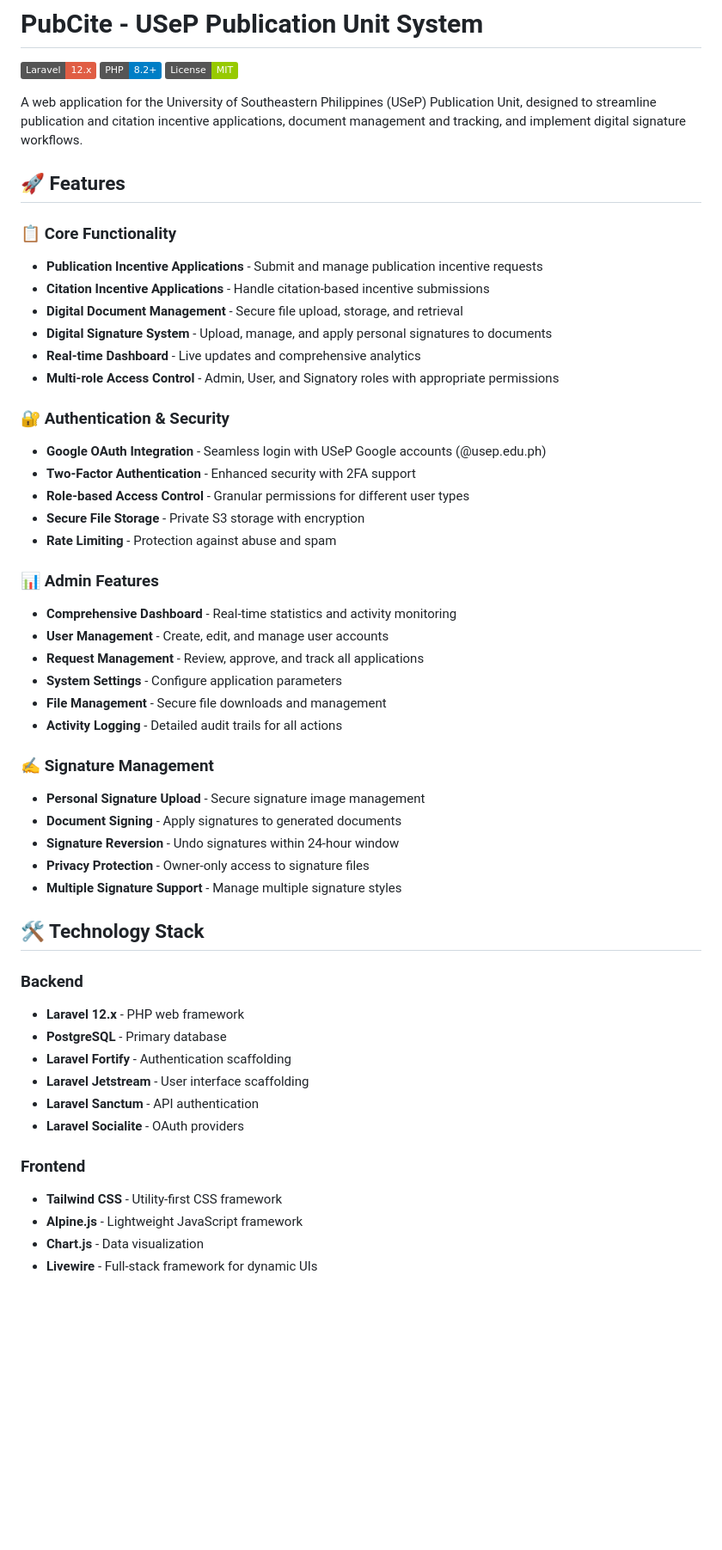
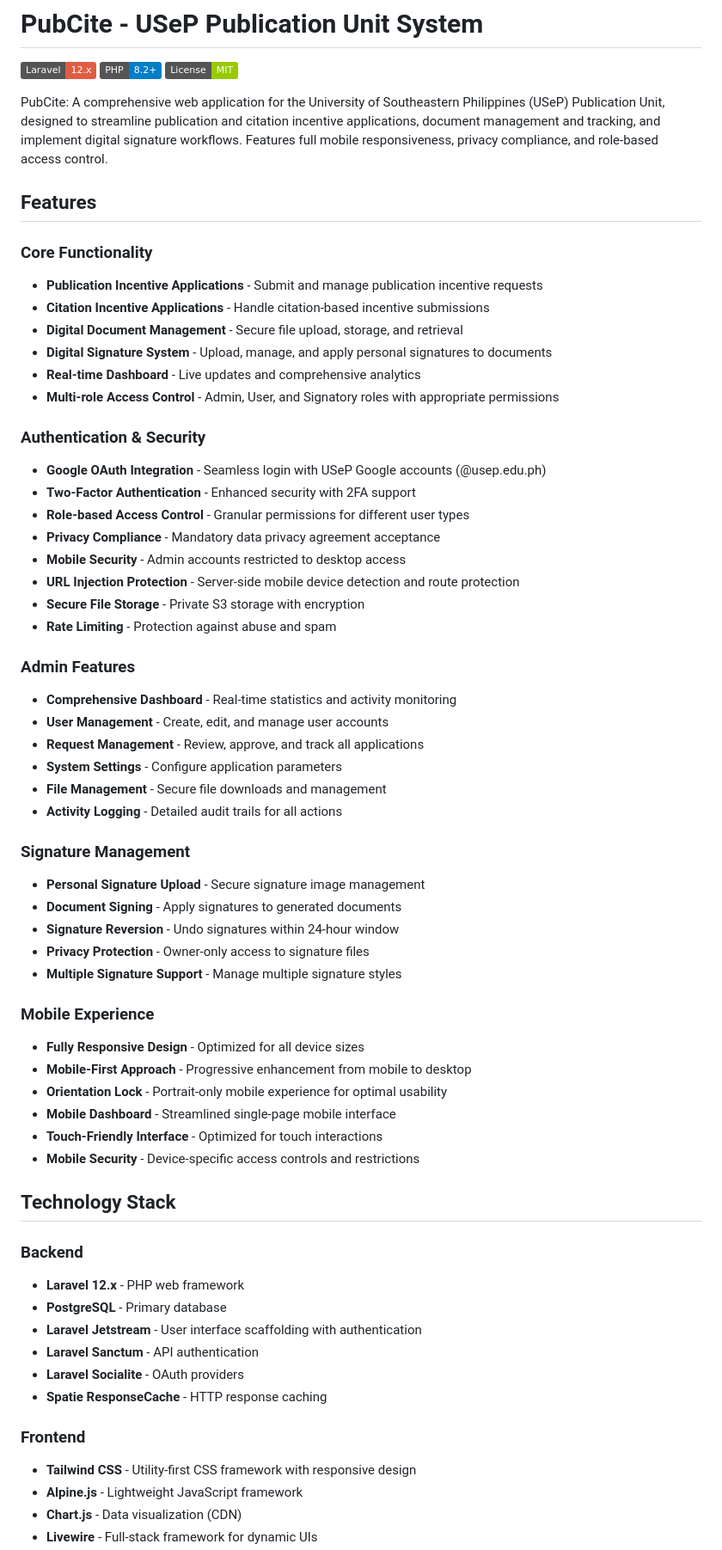
Before and after one commit to VETEIS/pubcite, a Markdown page: README.md, the part around the change printed below. Shown: that part at 86% size. GitHub-like rendering; badges without logos; blank space fills up the shorter version.

Commit message:
documentation updates

```diff
--- a/README.md
+++ b/README.md
@@ -4,11 +4,11 @@
 [![PHP](https://img.shields.io/badge/PHP-8.2+-blue.svg)](https://php.net)
 [![License](https://img.shields.io/badge/License-MIT-green.svg)](LICENSE)
 
-A web application for the University of Southeastern Philippines (USeP) Publication Unit, designed to streamline publication and citation incentive applications, document management and tracking, and implement digital signature workflows.
+PubCite: A comprehensive web application for the University of Southeastern Philippines (USeP) Publication Unit, designed to streamline publication and citation incentive applications, document management and tracking, and implement digital signature workflows. Features full mobile responsiveness, privacy compliance, and role-based access control.
 
-## 🚀 Features
+## Features
 
-### 📋 Core Functionality
+### Core Functionality
 - **Publication Incentive Applications** - Submit and manage publication incentive requests
 - **Citation Incentive Applications** - Handle citation-based incentive submissions
 - **Digital Document Management** - Secure file upload, storage, and retrieval
@@ -16,14 +16,17 @@ A web application for the University of Southeastern Philippines (USeP) Publicat
 - **Real-time Dashboard** - Live updates and comprehensive analytics
 - **Multi-role Access Control** - Admin, User, and Signatory roles with appropriate permissions
 
-### 🔐 Authentication & Security
+### Authentication & Security
 - **Google OAuth Integration** - Seamless login with USeP Google accounts (@usep.edu.ph)
 - **Two-Factor Authentication** - Enhanced security with 2FA support
 - **Role-based Access Control** - Granular permissions for different user types
+- **Privacy Compliance** - Mandatory data privacy agreement acceptance
+- **Mobile Security** - Admin accounts restricted to desktop access
+- **URL Injection Protection** - Server-side mobile device detection and route protection
 - **Secure File Storage** - Private S3 storage with encryption
 - **Rate Limiting** - Protection against abuse and spam
 
-### 📊 Admin Features
+### Admin Features
 - **Comprehensive Dashboard** - Real-time statistics and activity monitoring
 - **User Management** - Create, edit, and manage user accounts
 - **Request Management** - Review, approve, and track all applications
@@ -31,25 +34,33 @@ A web application for the University of Southeastern Philippines (USeP) Publicat
 - **File Management** - Secure file downloads and management
 - **Activity Logging** - Detailed audit trails for all actions
 
-### ✍️ Signature Management
+### Signature Management
 - **Personal Signature Upload** - Secure signature image management
 - **Document Signing** - Apply signatures to generated documents
 - **Signature Reversion** - Undo signatures within 24-hour window
 - **Privacy Protection** - Owner-only access to signature files
 - **Multiple Signature Support** - Manage multiple signature styles
 
-## 🛠️ Technology Stack
+### Mobile Experience
+- **Fully Responsive Design** - Optimized for all device sizes
+- **Mobile-First Approach** - Progressive enhancement from mobile to desktop
+- **Orientation Lock** - Portrait-only mobile experience for optimal usability
+- **Mobile Dashboard** - Streamlined single-page mobile interface
+- **Touch-Friendly Interface** - Optimized for touch interactions
+- **Mobile Security** - Device-specific access controls and restrictions
+
+## Technology Stack
 
 ### Backend
 - **Laravel 12.x** - PHP web framework
 - **PostgreSQL** - Primary database
-- **Laravel Fortify** - Authentication scaffolding
-- **Laravel Jetstream** - User interface scaffolding
+- **Laravel Jetstream** - User interface scaffolding with authentication
 - **Laravel Sanctum** - API authentication
 - **Laravel Socialite** - OAuth providers
+- **Spatie ResponseCache** - HTTP response caching
 
 ### Frontend
-- **Tailwind CSS** - Utility-first CSS framework
+- **Tailwind CSS** - Utility-first CSS framework with responsive design
 - **Alpine.js** - Lightweight JavaScript framework
-- **Chart.js** - Data visualization
+- **Chart.js** - Data visualization (CDN)
 - **Livewire** - Full-stack framework for dynamic UIs
```
Also changed, not shown: other parts of README.md (+83 -34 lines).
